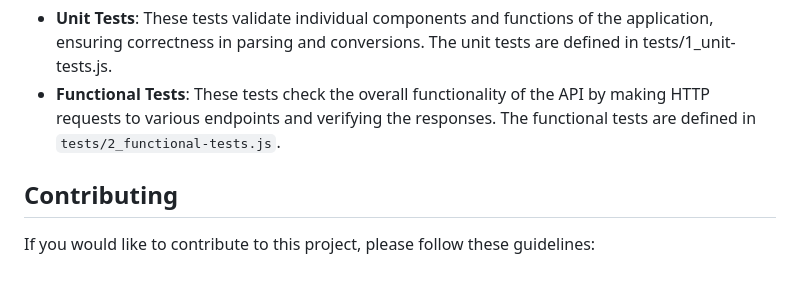
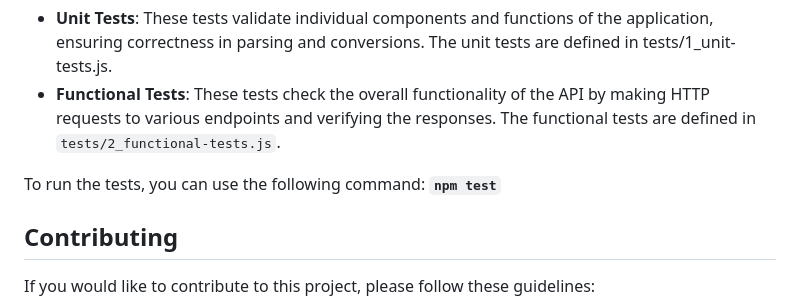
Before and after one commit to erickfb5/metricimpconverter-app, a Markdown page: README.md, the part around the change. GitHub-like rendering; blank space fills up the shorter version.

````diff
--- a/README.md
+++ b/README.md
@@ -78,6 +78,8 @@ The application includes a comprehensive testing suite with _unit_ and _function
 - **Unit Tests**: These tests validate individual components and functions of the application, ensuring correctness in parsing and conversions. The unit tests are defined in tests/1_unit-tests.js.
 - **Functional Tests**: These tests check the overall functionality of the API by making HTTP requests to various endpoints and verifying the responses. The functional tests are defined in ```tests/2_functional-tests.js```.
 
+To run the tests, you can use the following command: **```npm test```**
+
 ## Contributing
 If you would like to contribute to this project, please follow these guidelines:
 
````
